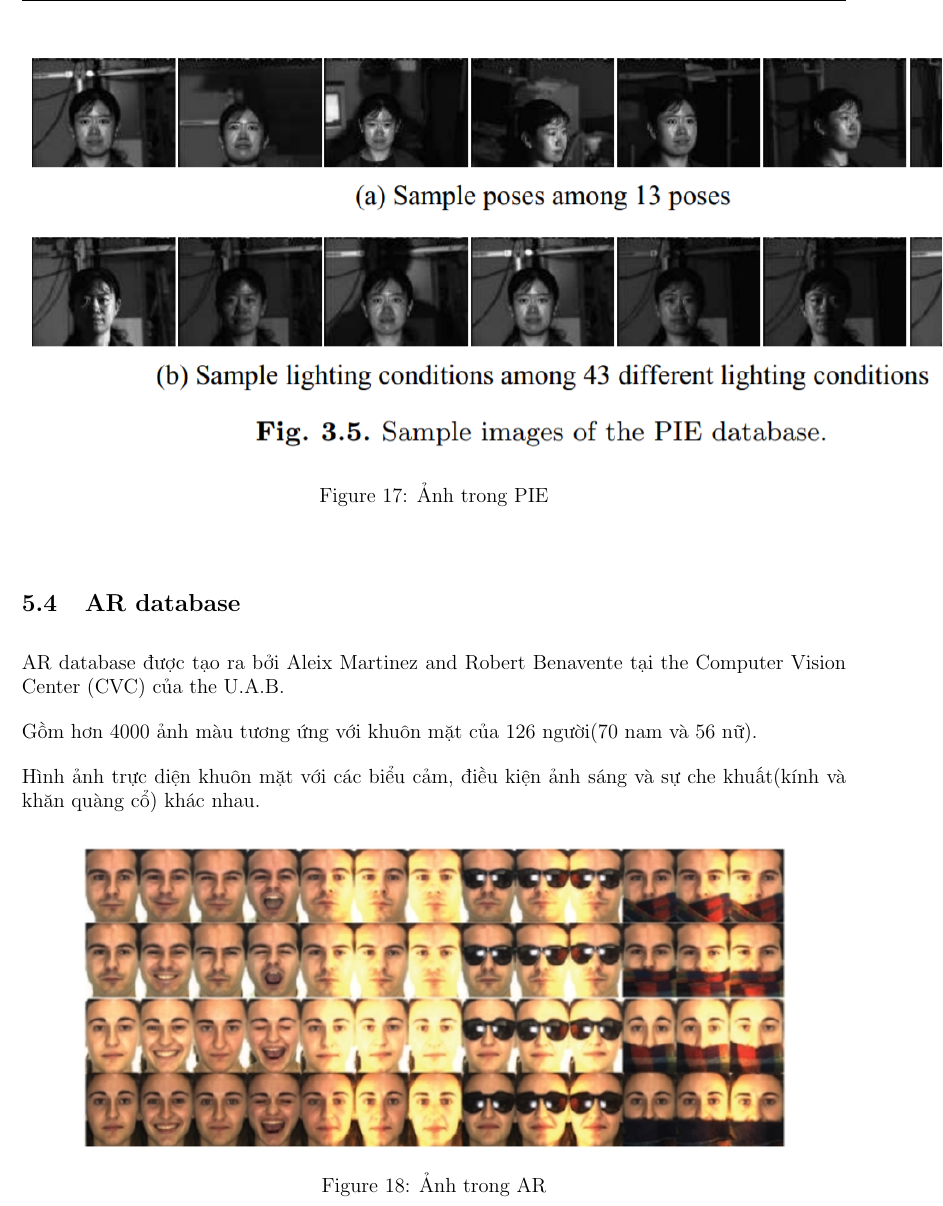
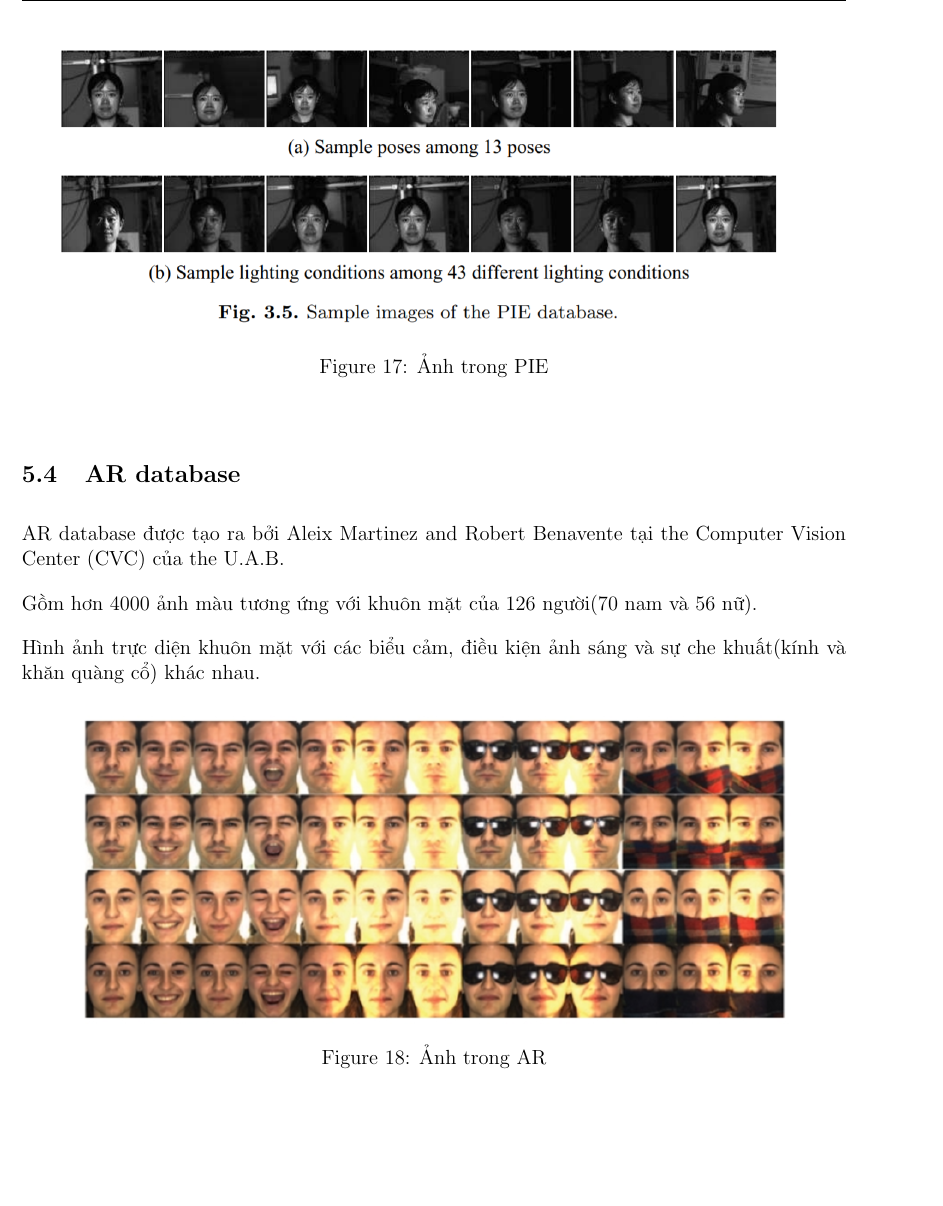
Before and after one commit to IrisStream/Recognition-Seminar, a LaTeX document (Report/Report.tex): part of page 15 of 36, cut so that both start at the same text, the shorter picture padded with empty space. Compiled offline with pdfLaTeX.

Commit message:
Update report

```diff
--- a/Report/Report.tex
+++ b/Report/Report.tex
@@ -360,7 +360,7 @@ Hình ảnh của mỗi người được chụp dưới 13 tư thế khác nhau
 
     \begin{figure}[H]
         \begin{center}
-            \includegraphics[scale=0.5]{img/PIE.png}
+            \includegraphics[scale=0.35]{img/PIE.png}
             \caption{Ảnh trong PIE}
         \end{center}
     \end{figure}
```
